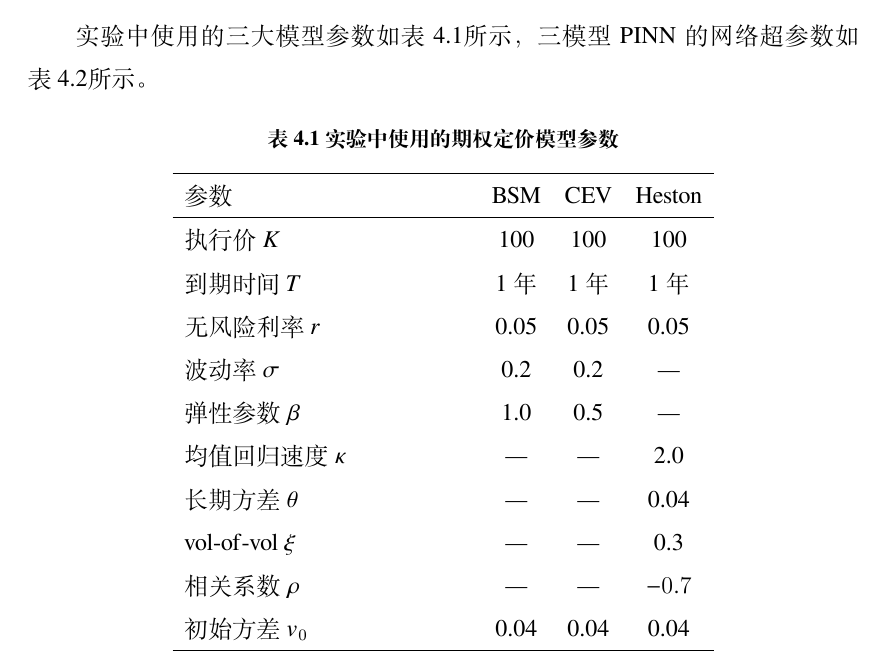
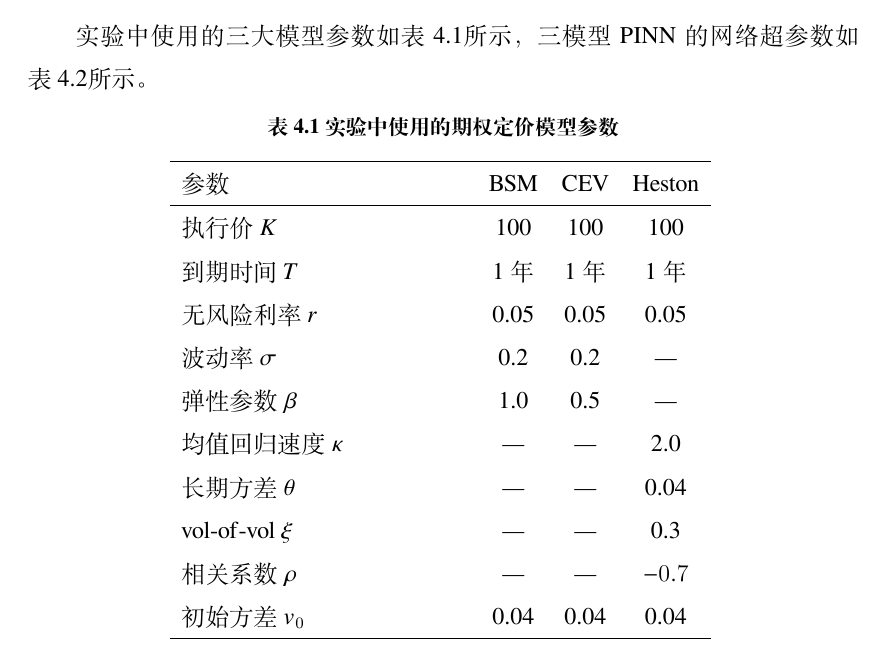
Before and after one commit to wenlyn-zyu/uni_pinn, a LaTeX thesis (thesis/Tex_thesis/Thesis.tex, which reads thesis/Tex_thesis/Tex/Chap_4_Experiment.tex): part of page 21 of 36, cut so that both start at the same text. Compiled offline with XeLaTeX; a missing font is replaced by an installed copy or a similar font.

Commit message:
Trim whitespace around tab:model_params with vspace
Co-Authored-By: Claude Sonnet 4.6 <noreply@anthropic.com>

```diff
--- a/thesis/Tex_thesis/Tex/Chap_4_Experiment.tex
+++ b/thesis/Tex_thesis/Tex/Chap_4_Experiment.tex
@@ -5,6 +5,7 @@
 实验中使用的三大模型参数如表~\ref{tab:model_params}所示，三模型PINN的网络超参数如表~\ref{tab:hyperparams}所示。
 
 \begin{table}[htbp]
+  \vspace{-6pt}
   \centering
   \caption{实验中使用的期权定价模型参数}
   \label{tab:model_params}
@@ -24,6 +25,7 @@
     初始方差$v_0$ & 0.04 & 0.04 & 0.04 \\
     \hline
   \end{tabular}
+  \vspace{-6pt}
 \end{table}
 
 \begin{table}[htbp]
```
